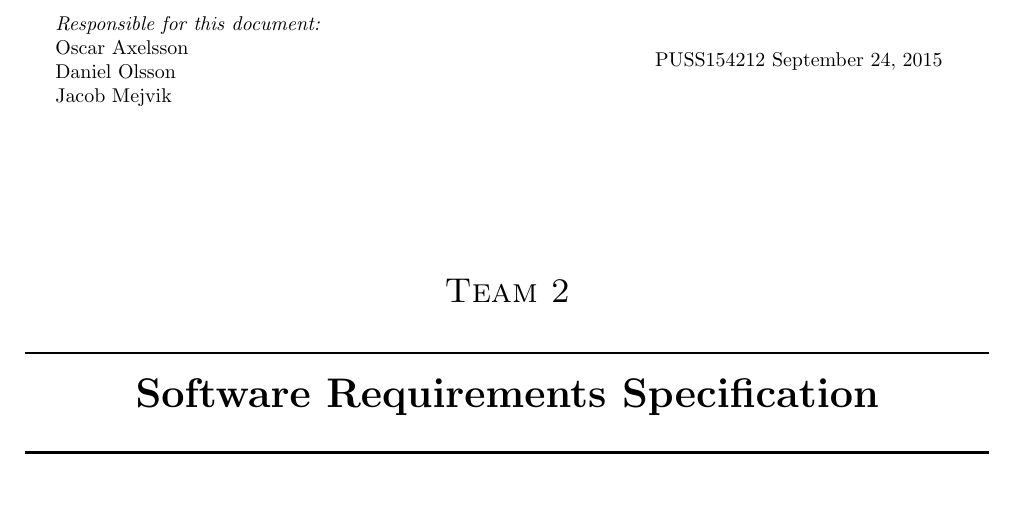
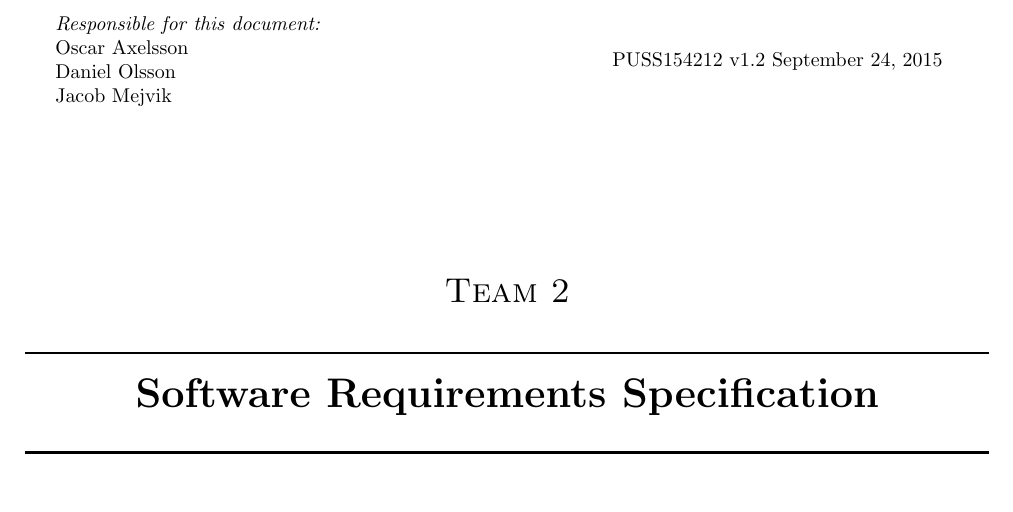
Before and after one commit to ockka/ETSN05-Group2, a LaTeX document (docs/SRS/SRS.tex): part of page 1 of 12, cut so that both start at the same text. Compiled offline with pdfLaTeX.

Commit message:
PUSS154212 v1.2: Added version on frontpage

```diff
--- a/docs/SRS/SRS.tex
+++ b/docs/SRS/SRS.tex
@@ -28,7 +28,7 @@ Jacob Mejvik
 ~
 \begin{minipage}{0.4\textwidth}
 \begin{flushright}
-PUSS154212
+PUSS154212 v1.2
 \today
 \end{flushright}
 \end{minipage}\\[3cm]
```
Also changed, not shown: docs/SRS/PUSS154212.pdf.
